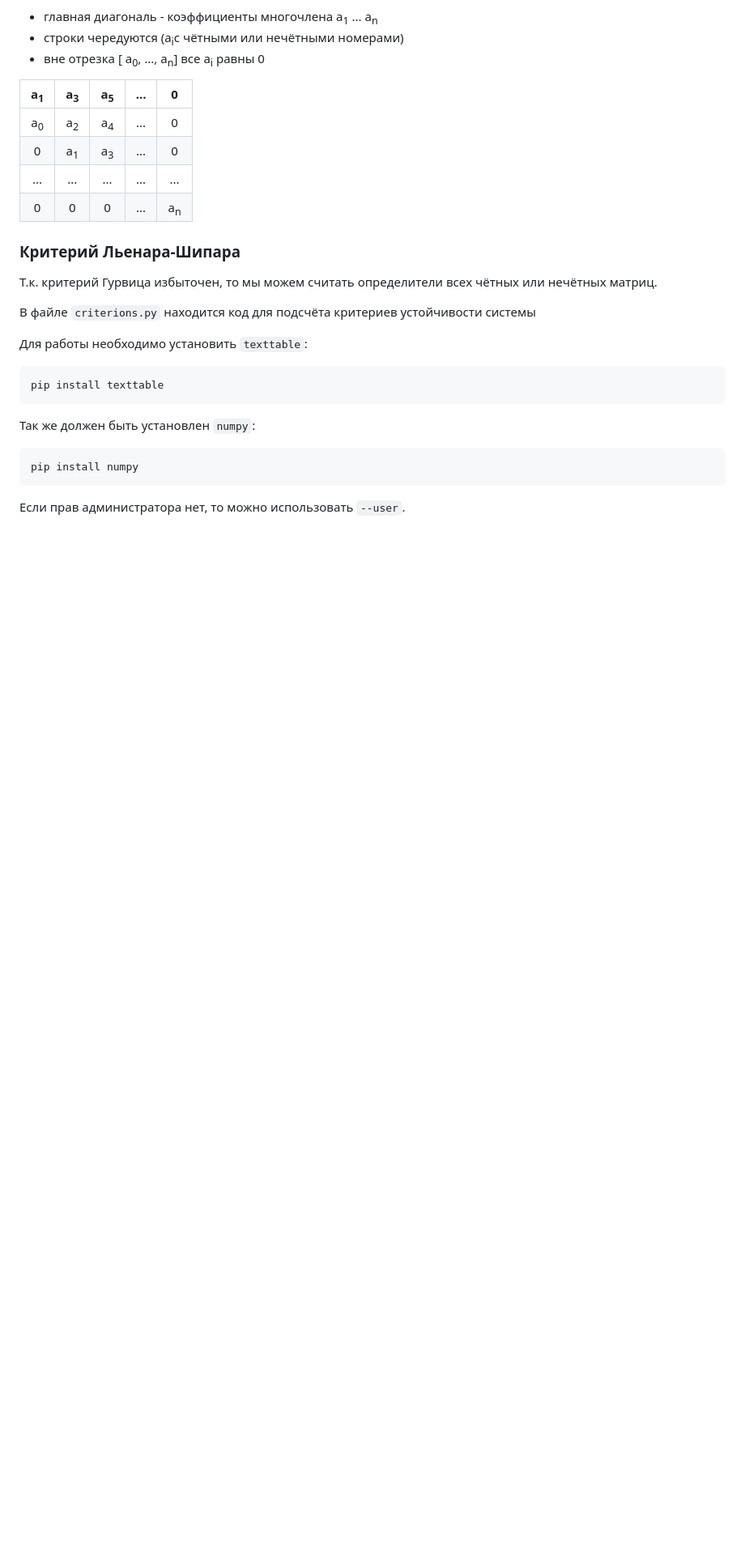
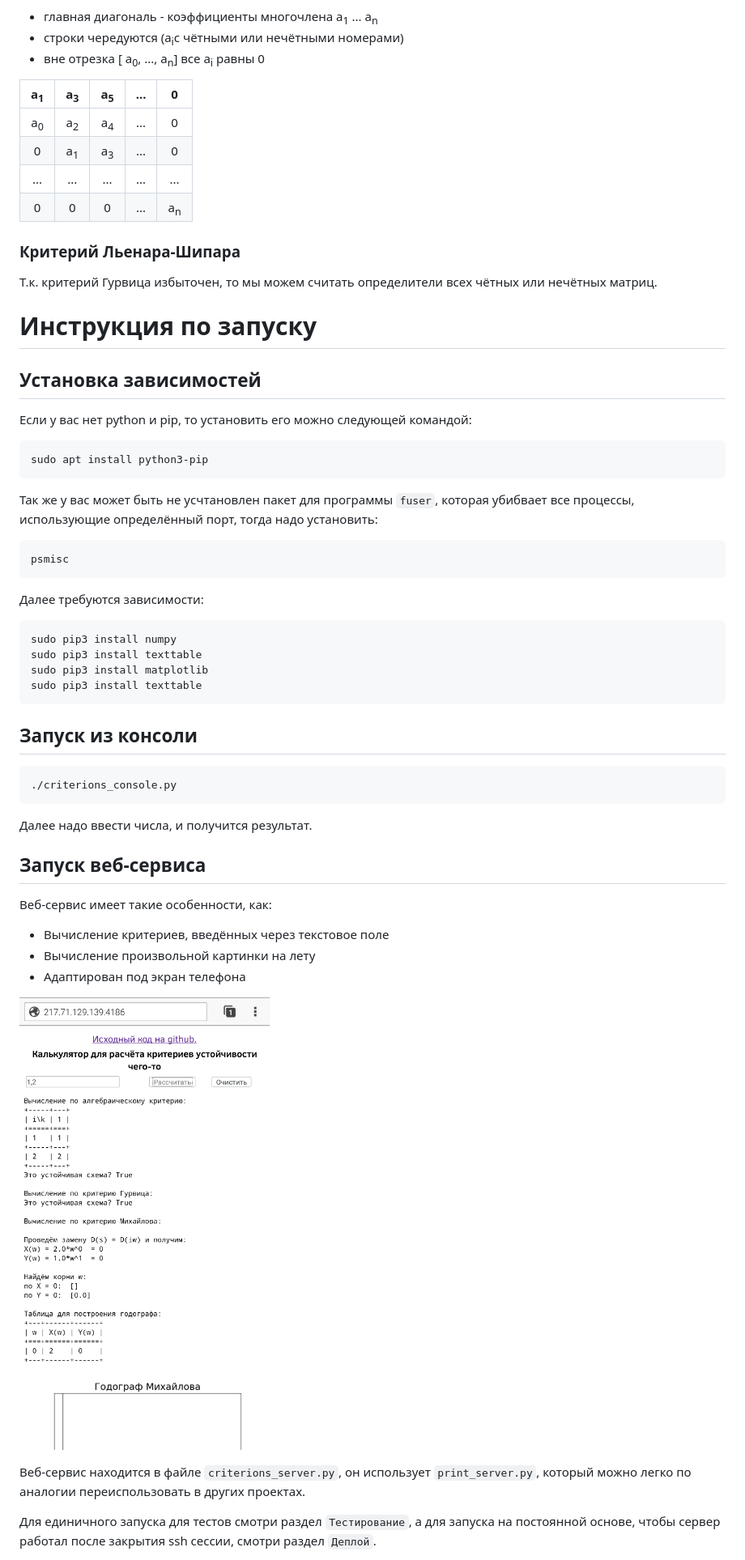
Before and after one commit to optozorax/math_modeling_controllable_systems, a Markdown page: README.md, the part around the change printed below. Shown: that part at 81% size. Rendered like a GitHub page; pictures changed too: service.png (added); blank space fills up the shorter version.

Commit message:
Обновил README.md * Добавил картинку

````diff
--- a/README.md
+++ b/README.md
@@ -48,18 +49,46 @@ D<sub>i</sub> = C<sub>i-2,1</sub> / C<sub>i-1,1</sub>, где i = [3, n+1], k in
 
 Т.к. критерий Гурвица избыточен, то мы можем считать определители всех чётных или нечётных матриц.
 
+# Инструкция по запуску
 
+## Установка зависимостей
 
-В файле `criterions.py` находится код для подсчёта критериев устойчивости системы
-
-Для работы необходимо установить `texttable`:
+Если у вас нет python и pip, то установить его можно следующей командой:
 ```
-pip install texttable
+sudo apt install python3-pip
 ```
 
-Так же должен быть установлен `numpy`:
+Так же у вас может быть не усчтановлен пакет для программы `fuser`, которая убибвает все процессы, использующие определённый порт, тогда надо установить:
 ```
-pip install numpy
+psmisc
 ```
 
-Если прав администратора нет, то можно использовать `--user`.
+Далее требуются зависимости:
+```
+sudo pip3 install numpy
+sudo pip3 install texttable
+sudo pip3 install matplotlib
+sudo pip3 install texttable
+```
+
+## Запуск из консоли
+
+```
+./criterions_console.py
+```
+
+Далее надо ввести числа, и получится результат.
+
+## Запуск веб-сервиса
+
+Веб-сервис имеет такие особенности, как:
+* Вычисление критериев, введённых через текстовое поле
+* Вычисление произвольной картинки на лету
+* Адаптирован под экран телефона
+
+![](service.png)
+
+Веб-сервис находится в файле `criterions_server.py`, он использует `print_server.py`, который можно легко по аналогии переиспользовать в других проектах.
+
+Для единичного запуска для тестов смотри раздел `Тестирование`, а для запуска на постоянной основе, чтобы сервер работал после закрытия ssh сессии, смотри раздел `Деплой`.
+
````
Also changed, not shown: other parts of README.md (+39 -0 lines).
